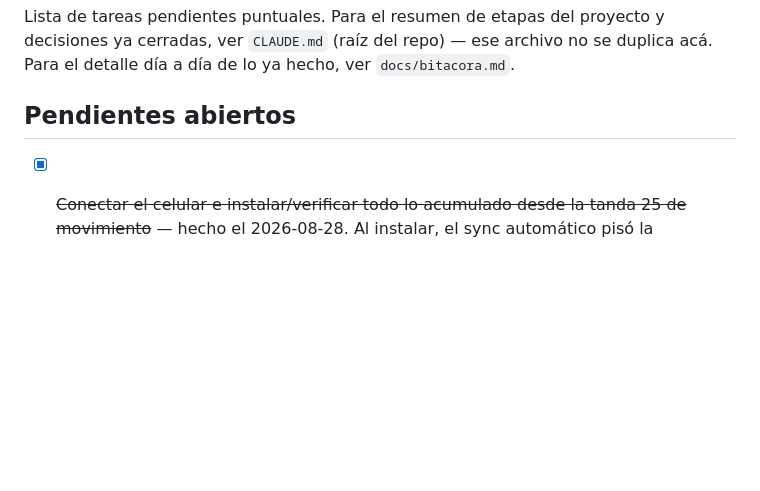
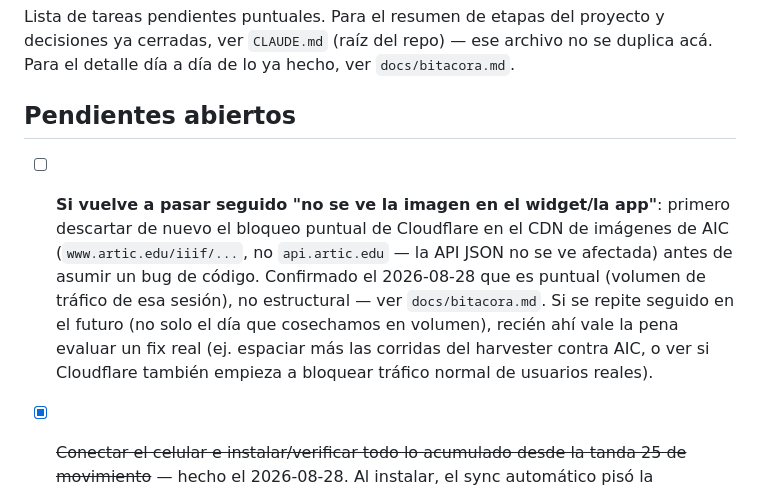
Before and after one commit to pacohurtadof/art-daily, a Markdown page: docs/TODO.md, the part around the change. GitHub-like rendering; blank space fills up the shorter version.

```diff
--- a/docs/TODO.md
+++ b/docs/TODO.md
@@ -5,6 +5,15 @@ ya cerradas, ver `CLAUDE.md` (raíz del repo) — ese archivo no se duplica acá
 detalle día a día de lo ya hecho, ver `docs/bitacora.md`.
 
 ## Pendientes abiertos
+
+- [ ] **Si vuelve a pasar seguido "no se ve la imagen en el widget/la app"**: primero
+  descartar de nuevo el bloqueo puntual de Cloudflare en el CDN de imágenes de AIC
+  (`www.artic.edu/iiif/...`, no `api.artic.edu` — la API JSON no se ve afectada) antes
+  de asumir un bug de código. Confirmado el 2026-08-28 que es puntual (volumen de
+  tráfico de esa sesión), no estructural — ver `docs/bitacora.md`. Si se repite seguido
+  en el futuro (no solo el día que cosechamos en volumen), recién ahí vale la pena
+  evaluar un fix real (ej. espaciar más las corridas del harvester contra AIC, o ver si
+  Cloudflare también empieza a bloquear tráfico normal de usuarios reales).
 
 - [x] ~~Conectar el celular e instalar/verificar todo lo acumulado desde la tanda 25 de
   movimiento~~ — hecho el 2026-08-28. Al instalar, el sync automático pisó la
```
Also changed, not shown: docs/bitacora.md (+32 -0 lines).
